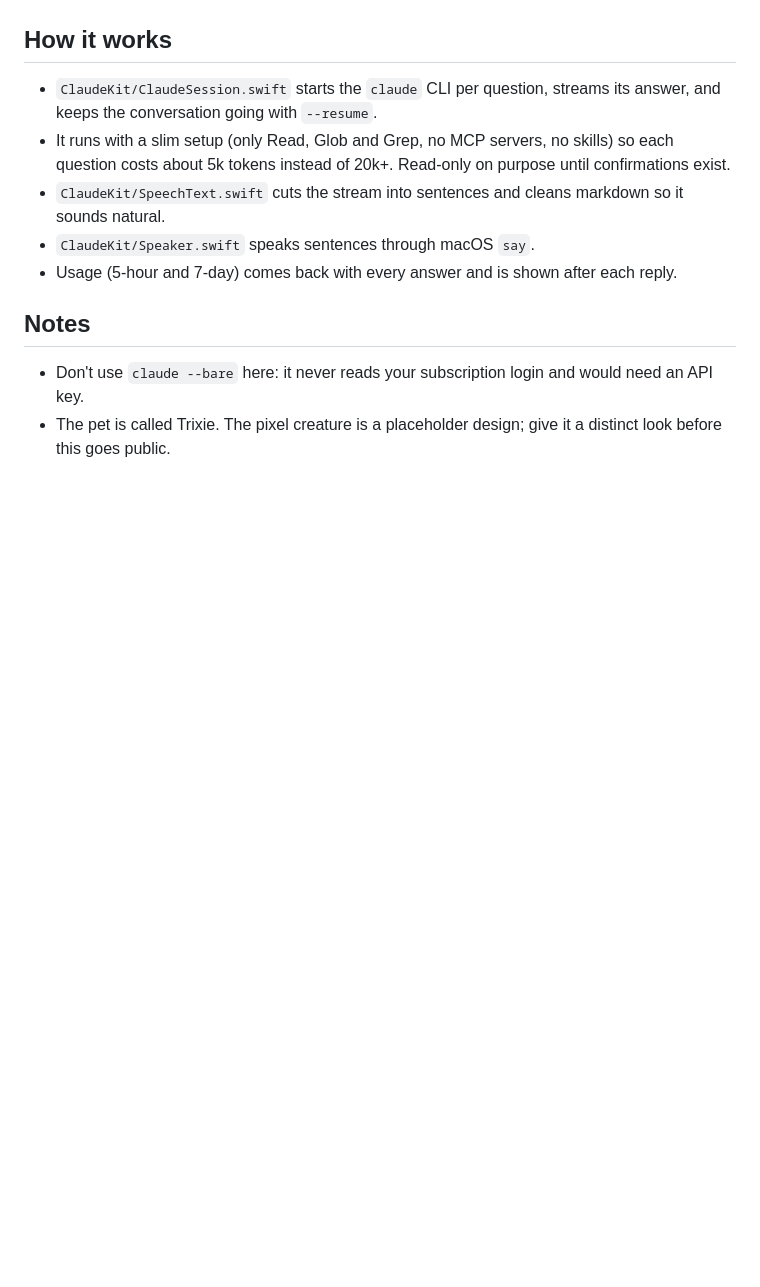
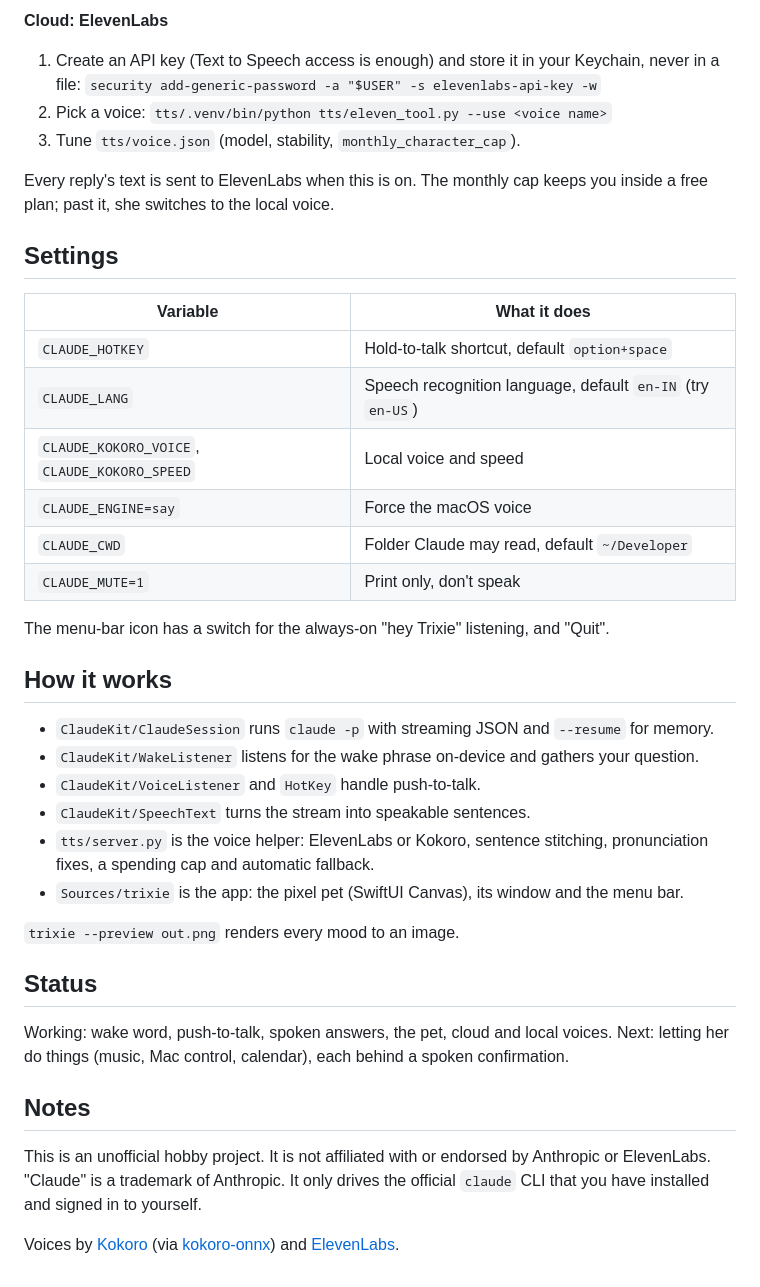
Before and after one commit to YHQZ1/trixie, a Markdown page: README.md, the part around one of its changes. Rendered like a GitHub page; blank space fills up the shorter version.

```diff
--- a/README.md
+++ b/README.md
@@ -34,13 +49,42 @@ Type `/new` for a fresh chat and `/quit` to leave. List voices with `say -v '?'`
+**Cloud: ElevenLabs**
+
+1. Create an API key (Text to Speech access is enough) and store it in your Keychain, never in a file:
+   `security add-generic-password -a "$USER" -s elevenlabs-api-key -w`
+2. Pick a voice: `tts/.venv/bin/python tts/eleven_tool.py --use <voice name>`
+3. Tune `tts/voice.json` (model, stability, `monthly_character_cap`).
+
+Every reply's text is sent to ElevenLabs when this is on. The monthly cap keeps you inside a free plan; past it, she switches to the local voice.
+
+## Settings
+
+| Variable | What it does |
+|---|---|
+| `CLAUDE_HOTKEY` | Hold-to-talk shortcut, default `option+space` |
+| `CLAUDE_LANG` | Speech recognition language, default `en-IN` (try `en-US`) |
+| `CLAUDE_KOKORO_VOICE`, `CLAUDE_KOKORO_SPEED` | Local voice and speed |
+| `CLAUDE_ENGINE=say` | Force the macOS voice |
+| `CLAUDE_CWD` | Folder Claude may read, default `~/Developer` |
+| `CLAUDE_MUTE=1` | Print only, don't speak |
+
+The menu-bar icon has a switch for the always-on "hey Trixie" listening, and "Quit".
 
 ## How it works
 
-- `ClaudeKit/ClaudeSession.swift` starts the `claude` CLI per question, streams its answer, and keeps the conversation going with `--resume`.
-- It runs with a slim setup (only Read, Glob and Grep, no MCP servers, no skills) so each question costs about 5k tokens instead of 20k+. Read-only on purpose until confirmations exist.
-- `ClaudeKit/SpeechText.swift` cuts the stream into sentences and cleans markdown so it sounds natural.
-- `ClaudeKit/Speaker.swift` speaks sentences through macOS `say`.
-- Usage (5-hour and 7-day) comes back with every answer and is shown after each reply.
+- `ClaudeKit/ClaudeSession` runs `claude -p` with streaming JSON and `--resume` for memory.
+- `ClaudeKit/WakeListener` listens for the wake phrase on-device and gathers your question.
+- `ClaudeKit/VoiceListener` and `HotKey` handle push-to-talk.
+- `ClaudeKit/SpeechText` turns the stream into speakable sentences.
+- `tts/server.py` is the voice helper: ElevenLabs or Kokoro, sentence stitching, pronunciation fixes, a spending cap and automatic fallback.
+- `Sources/trixie` is the app: the pixel pet (SwiftUI Canvas), its window and the menu bar.
+
+`trixie --preview out.png` renders every mood to an image.
+
+## Status
+
+Working: wake word, push-to-talk, spoken answers, the pet, cloud and local voices. Next: letting her do things (music, Mac control, calendar), each behind a spoken confirmation.
 
 ## Notes
 
-- Don't use `claude --bare` here: it never reads your subscription login and would need an API key.
-- The pet is called Trixie. The pixel creature is a placeholder design; give it a distinct look before this goes public.
+This is an unofficial hobby project. It is not affiliated with or endorsed by Anthropic or ElevenLabs. "Claude" is a trademark of Anthropic. It only drives the official `claude` CLI that you have installed and signed in to yourself.
+
+Voices by [Kokoro](https://github.com/hexgrad/kokoro) (via [kokoro-onnx](https://github.com/thewh1teagle/kokoro-onnx)) and [ElevenLabs](https://elevenlabs.io).
```
Also changed, not shown: other parts of README.md (+35 -20 lines), docs/moods.png (added), 7 other files.
